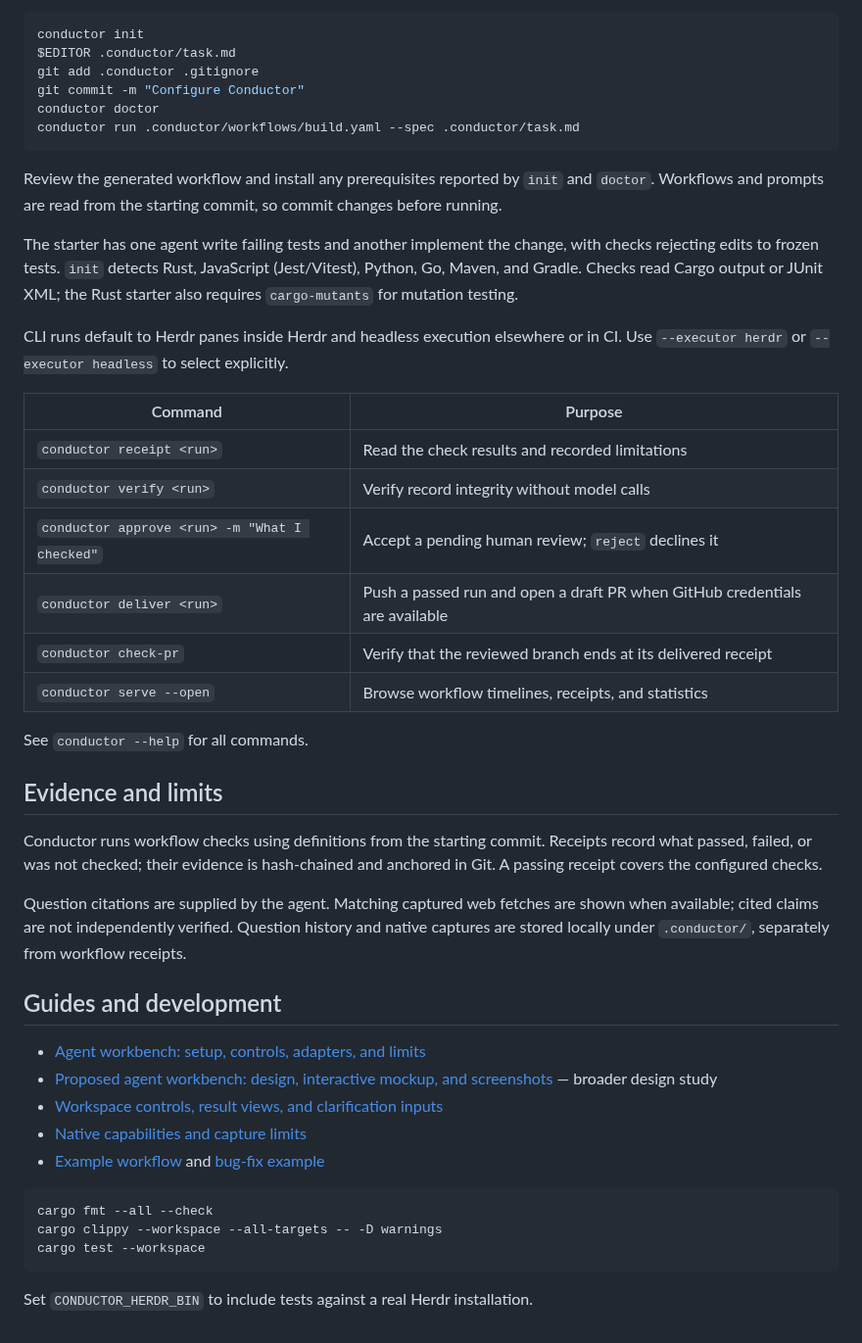
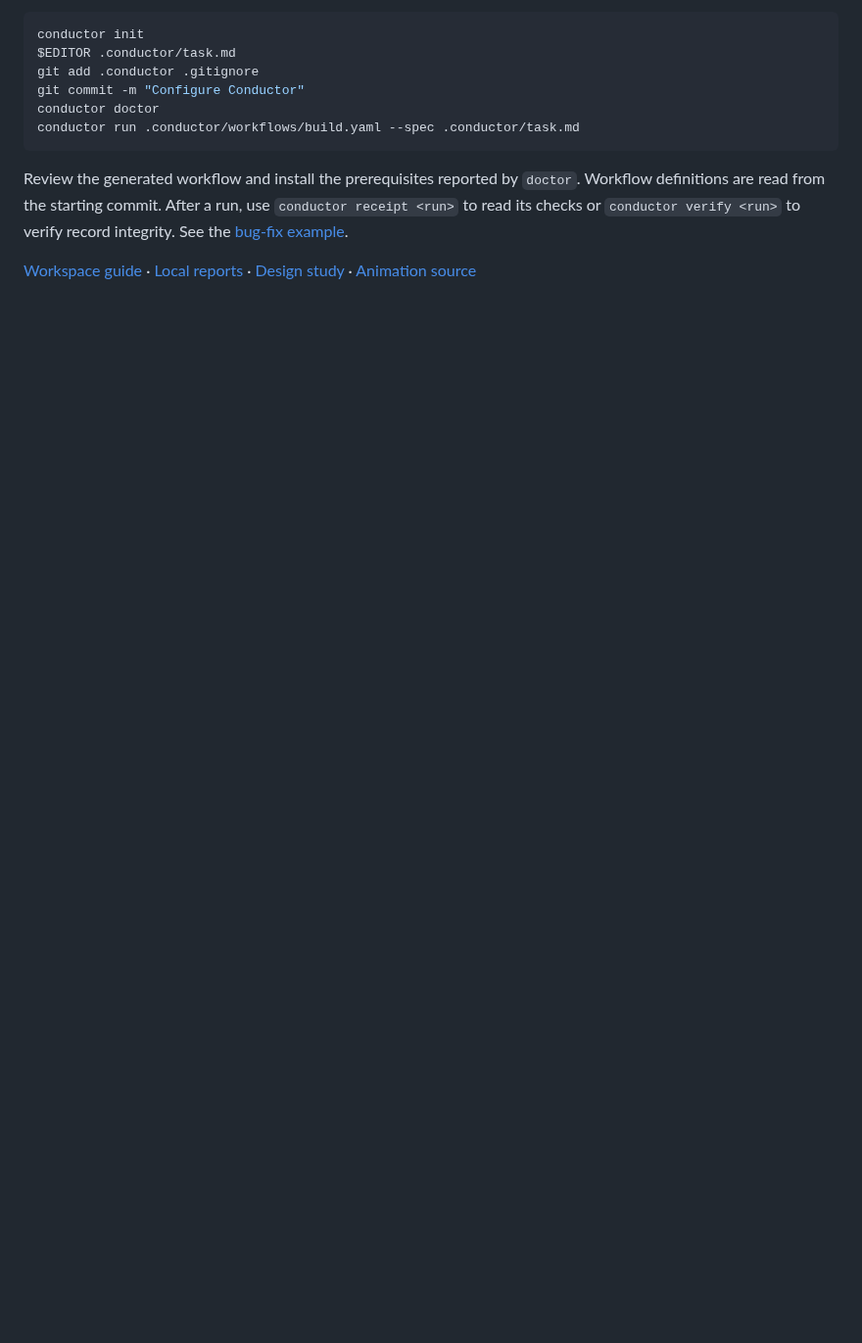
Before and after one commit to ashark-ai-05/conductor, a Markdown page: README.md, the part around one of its changes. Shown at 98% size. GitHub-like rendering; folded sections open; blank space fills up the shorter version.

````diff
--- a/README.md
+++ b/README.md
@@ -97,52 +77,14 @@ conductor doctor
 conductor run .conductor/workflows/build.yaml --spec .conductor/task.md
 ```
 
-Review the generated workflow and install any prerequisites reported by `init`
-and `doctor`. Workflows and prompts are read from the starting commit, so commit
-changes before running.
+Review the generated workflow and install the prerequisites reported by `doctor`.
+Workflow definitions are read from the starting commit. After a run, use
+`conductor receipt <run>` to read its checks or `conductor verify <run>` to verify
+record integrity. See the [bug-fix example](examples/sdlc-mock/README.md).
 
-The starter has one agent write failing tests and another implement the change,
-with checks rejecting edits to frozen tests. `init` detects Rust, JavaScript
-(Jest/Vitest), Python, Go, Maven, and Gradle. Checks read Cargo output or JUnit XML;
-the Rust starter also requires `cargo-mutants` for mutation testing.
+</details>
 
-CLI runs default to Herdr panes inside Herdr and headless execution elsewhere
-or in CI. Use `--executor herdr` or `--executor headless` to select explicitly.
-
-| Command | Purpose |
-|---|---|
-| `conductor receipt <run>` | Read the check results and recorded limitations |
-| `conductor verify <run>` | Verify record integrity without model calls |
-| `conductor approve <run> -m "What I checked"` | Accept a pending human review; `reject` declines it |
-| `conductor deliver <run>` | Push a passed run and open a draft PR when GitHub credentials are available |
-| `conductor check-pr` | Verify that the reviewed branch ends at its delivered receipt |
-| `conductor serve --open` | Browse workflow timelines, receipts, and statistics |
-
-See `conductor --help` for all commands.
-
-## Evidence and limits
-
-Conductor runs workflow checks using definitions from the starting commit.
-Receipts record what passed, failed, or was not checked; their evidence is
-hash-chained and anchored in Git. A passing receipt covers the configured checks.
-
-Question citations are supplied by the agent. Matching captured web fetches are
-shown when available; cited claims are not independently verified. Question
-history and native captures are stored locally under `.conductor/`, separately
-from workflow receipts.
-
-## Guides and development
-
-- [Agent workbench: setup, controls, adapters, and limits](docs/agent-workbench.md)
-- [Proposed agent workbench: design, interactive mockup, and screenshots](docs/design/agent-workbench/README.md) — broader design study
-- [Workspace controls, result views, and clarification inputs](docs/task-workspace.md)
-- [Native capabilities and capture limits](docs/native-capabilities.md)
-- [Example workflow](examples/build.yaml) and [bug-fix example](examples/sdlc-mock/README.md)
-
-```sh
-cargo fmt --all --check
-cargo clippy --workspace --all-targets -- -D warnings
-cargo test --workspace
-```
-
-Set `CONDUCTOR_HERDR_BIN` to include tests against a real Herdr installation.
+[Workspace guide](docs/agent-workbench.md) ·
+[Local reports](docs/native-capabilities.md) ·
+[Design study](docs/design/agent-workbench/README.md) ·
+[Animation source](docs/media/README.md)
````
Also changed, not shown: other parts of README.md (+34 -54 lines), docs/media/README.md (added, +23 -0 lines), docs/media/conductor.gif (added), 2 other files.
